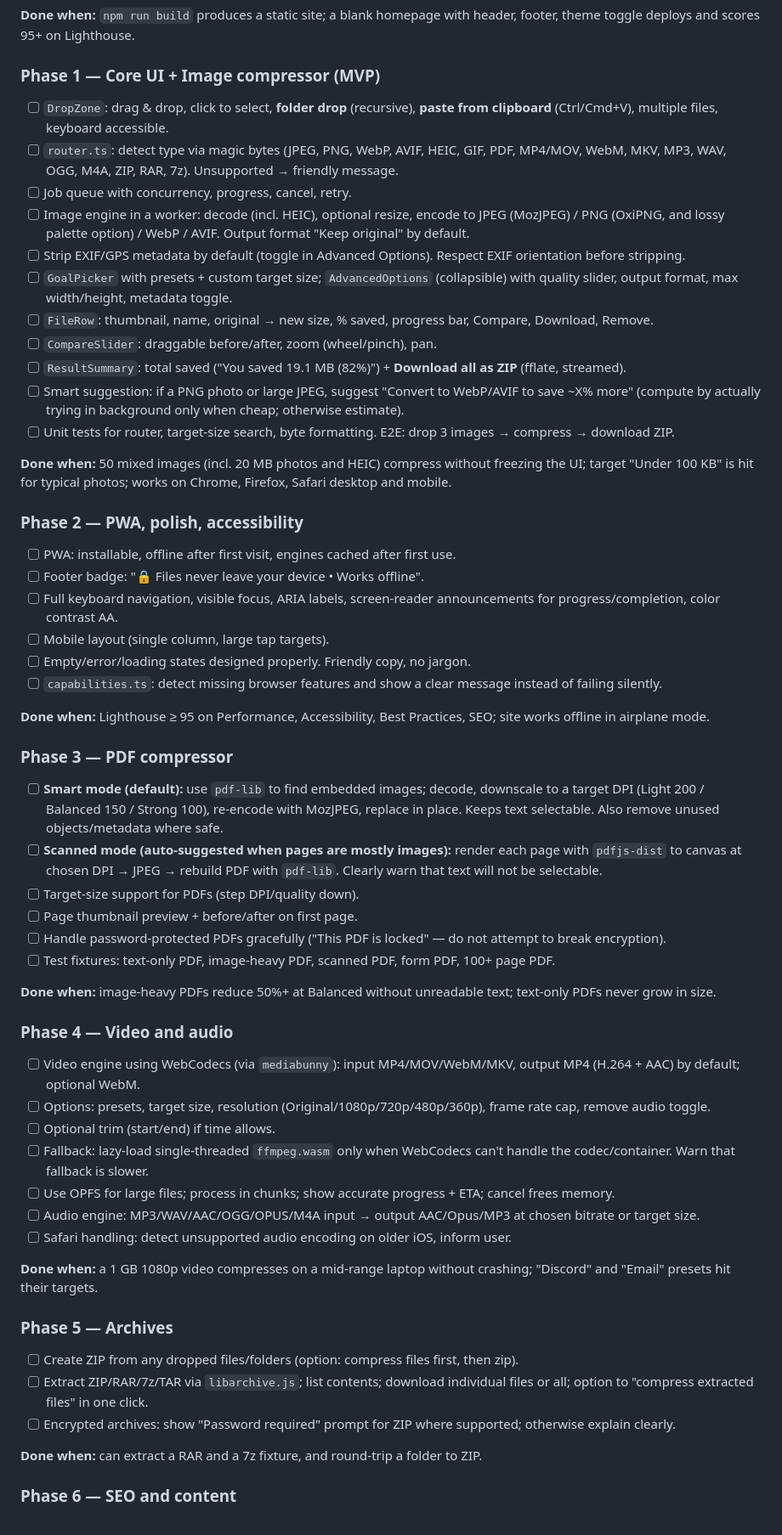
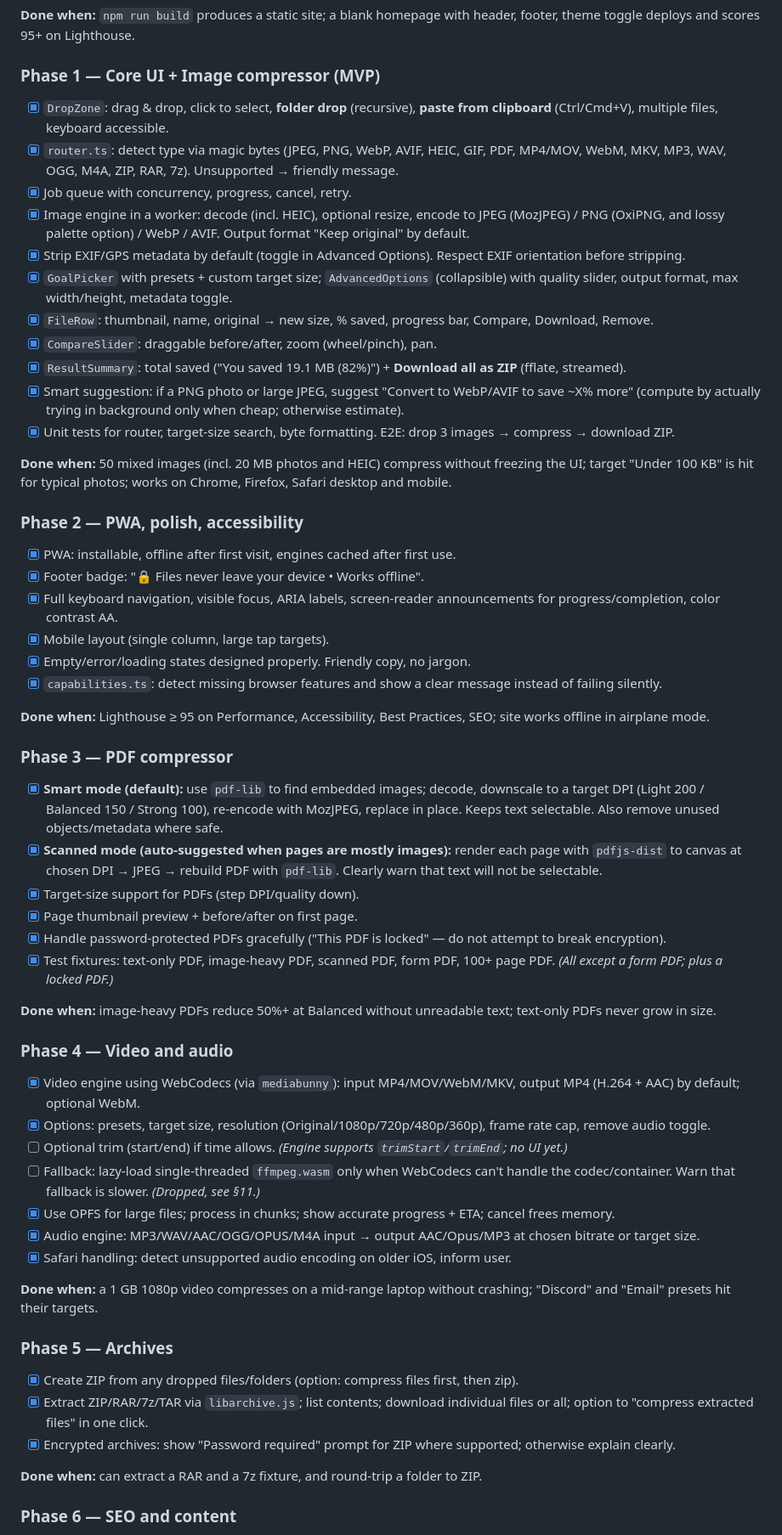
Before and after one commit to kalyanchilamkuri/File-Compressor, a Markdown page: PLAN.md, the part around one of its changes. Shown at 85% size. GitHub-like rendering.

Commit message:
docs: update plan, readme, and add docs directory

```diff
--- a/PLAN.md
+++ b/PLAN.md
@@ -210,59 +210,59 @@ Presets not applicable to a file type are disabled (greyed) with a tooltip.
 
 ### Phase 1 — Core UI + Image compressor (MVP)
 
-- [ ] `DropZone`: drag & drop, click to select, **folder drop** (recursive), **paste from clipboard** (Ctrl/Cmd+V), multiple files, keyboard accessible.
-- [ ] `router.ts`: detect type via magic bytes (JPEG, PNG, WebP, AVIF, HEIC, GIF, PDF, MP4/MOV, WebM, MKV, MP3, WAV, OGG, M4A, ZIP, RAR, 7z). Unsupported → friendly message.
-- [ ] Job queue with concurrency, progress, cancel, retry.
-- [ ] Image engine in a worker: decode (incl. HEIC), optional resize, encode to JPEG (MozJPEG) / PNG (OxiPNG, and lossy palette option) / WebP / AVIF. Output format "Keep original" by default.
-- [ ] Strip EXIF/GPS metadata by default (toggle in Advanced Options). Respect EXIF orientation before stripping.
-- [ ] `GoalPicker` with presets + custom target size; `AdvancedOptions` (collapsible) with quality slider, output format, max width/height, metadata toggle.
-- [ ] `FileRow`: thumbnail, name, original → new size, % saved, progress bar, Compare, Download, Remove.
-- [ ] `CompareSlider`: draggable before/after, zoom (wheel/pinch), pan.
-- [ ] `ResultSummary`: total saved ("You saved 19.1 MB (82%)") + **Download all as ZIP** (fflate, streamed).
-- [ ] Smart suggestion: if a PNG photo or large JPEG, suggest "Convert to WebP/AVIF to save ~X% more" (compute by actually trying in background only when cheap; otherwise estimate).
-- [ ] Unit tests for router, target-size search, byte formatting. E2E: drop 3 images → compress → download ZIP.
+- [x] `DropZone`: drag & drop, click to select, **folder drop** (recursive), **paste from clipboard** (Ctrl/Cmd+V), multiple files, keyboard accessible.
+- [x] `router.ts`: detect type via magic bytes (JPEG, PNG, WebP, AVIF, HEIC, GIF, PDF, MP4/MOV, WebM, MKV, MP3, WAV, OGG, M4A, ZIP, RAR, 7z). Unsupported → friendly message.
+- [x] Job queue with concurrency, progress, cancel, retry.
+- [x] Image engine in a worker: decode (incl. HEIC), optional resize, encode to JPEG (MozJPEG) / PNG (OxiPNG, and lossy palette option) / WebP / AVIF. Output format "Keep original" by default.
+- [x] Strip EXIF/GPS metadata by default (toggle in Advanced Options). Respect EXIF orientation before stripping.
+- [x] `GoalPicker` with presets + custom target size; `AdvancedOptions` (collapsible) with quality slider, output format, max width/height, metadata toggle.
+- [x] `FileRow`: thumbnail, name, original → new size, % saved, progress bar, Compare, Download, Remove.
+- [x] `CompareSlider`: draggable before/after, zoom (wheel/pinch), pan.
+- [x] `ResultSummary`: total saved ("You saved 19.1 MB (82%)") + **Download all as ZIP** (fflate, streamed).
+- [x] Smart suggestion: if a PNG photo or large JPEG, suggest "Convert to WebP/AVIF to save ~X% more" (compute by actually trying in background only when cheap; otherwise estimate).
+- [x] Unit tests for router, target-size search, byte formatting. E2E: drop 3 images → compress → download ZIP.
 
 **Done when:** 50 mixed images (incl. 20 MB photos and HEIC) compress without freezing the UI; target "Under 100 KB" is hit for typical photos; works on Chrome, Firefox, Safari desktop and mobile.
 
 ### Phase 2 — PWA, polish, accessibility
 
-- [ ] PWA: installable, offline after first visit, engines cached after first use.
-- [ ] Footer badge: "🔒 Files never leave your device • Works offline".
-- [ ] Full keyboard navigation, visible focus, ARIA labels, screen-reader announcements for progress/completion, color contrast AA.
-- [ ] Mobile layout (single column, large tap targets).
-- [ ] Empty/error/loading states designed properly. Friendly copy, no jargon.
-- [ ] `capabilities.ts`: detect missing browser features and show a clear message instead of failing silently.
+- [x] PWA: installable, offline after first visit, engines cached after first use.
+- [x] Footer badge: "🔒 Files never leave your device • Works offline".
+- [x] Full keyboard navigation, visible focus, ARIA labels, screen-reader announcements for progress/completion, color contrast AA.
+- [x] Mobile layout (single column, large tap targets).
+- [x] Empty/error/loading states designed properly. Friendly copy, no jargon.
+- [x] `capabilities.ts`: detect missing browser features and show a clear message instead of failing silently.
 
 **Done when:** Lighthouse ≥ 95 on Performance, Accessibility, Best Practices, SEO; site works offline in airplane mode.
 
 ### Phase 3 — PDF compressor
 
-- [ ] **Smart mode (default):** use `pdf-lib` to find embedded images; decode, downscale to a target DPI (Light 200 / Balanced 150 / Strong 100), re-encode with MozJPEG, replace in place. Keeps text selectable. Also remove unused objects/metadata where safe.
-- [ ] **Scanned mode (auto-suggested when pages are mostly images):** render each page with `pdfjs-dist` to canvas at chosen DPI → JPEG → rebuild PDF with `pdf-lib`. Clearly warn that text will not be selectable.
-- [ ] Target-size support for PDFs (step DPI/quality down).
-- [ ] Page thumbnail preview + before/after on first page.
-- [ ] Handle password-protected PDFs gracefully ("This PDF is locked" — do not attempt to break encryption).
-- [ ] Test fixtures: text-only PDF, image-heavy PDF, scanned PDF, form PDF, 100+ page PDF.
+- [x] **Smart mode (default):** use `pdf-lib` to find embedded images; decode, downscale to a target DPI (Light 200 / Balanced 150 / Strong 100), re-encode with MozJPEG, replace in place. Keeps text selectable. Also remove unused objects/metadata where safe.
+- [x] **Scanned mode (auto-suggested when pages are mostly images):** render each page with `pdfjs-dist` to canvas at chosen DPI → JPEG → rebuild PDF with `pdf-lib`. Clearly warn that text will not be selectable.
+- [x] Target-size support for PDFs (step DPI/quality down).
+- [x] Page thumbnail preview + before/after on first page.
+- [x] Handle password-protected PDFs gracefully ("This PDF is locked" — do not attempt to break encryption).
+- [x] Test fixtures: text-only PDF, image-heavy PDF, scanned PDF, form PDF, 100+ page PDF. _(All except a form PDF; plus a locked PDF.)_
 
 **Done when:** image-heavy PDFs reduce 50%+ at Balanced without unreadable text; text-only PDFs never grow in size.
 
 ### Phase 4 — Video and audio
 
-- [ ] Video engine using WebCodecs (via `mediabunny`): input MP4/MOV/WebM/MKV, output MP4 (H.264 + AAC) by default; optional WebM.
-- [ ] Options: presets, target size, resolution (Original/1080p/720p/480p/360p), frame rate cap, remove audio toggle.
-- [ ] Optional trim (start/end) if time allows.
-- [ ] Fallback: lazy-load single-threaded `ffmpeg.wasm` only when WebCodecs can't handle the codec/container. Warn that fallback is slower.
-- [ ] Use OPFS for large files; process in chunks; show accurate progress + ETA; cancel frees memory.
-- [ ] Audio engine: MP3/WAV/AAC/OGG/OPUS/M4A input → output AAC/Opus/MP3 at chosen bitrate or target size.
-- [ ] Safari handling: detect unsupported audio encoding on older iOS, inform user.
+- [x] Video engine using WebCodecs (via `mediabunny`): input MP4/MOV/WebM/MKV, output MP4 (H.264 + AAC) by default; optional WebM.
+- [x] Options: presets, target size, resolution (Original/1080p/720p/480p/360p), frame rate cap, remove audio toggle.
+- [ ] Optional trim (start/end) if time allows. _(Engine supports `trimStart`/`trimEnd`; no UI yet.)_
+- [ ] Fallback: lazy-load single-threaded `ffmpeg.wasm` only when WebCodecs can't handle the codec/container. Warn that fallback is slower. _(Dropped, see §11.)_
+- [x] Use OPFS for large files; process in chunks; show accurate progress + ETA; cancel frees memory.
+- [x] Audio engine: MP3/WAV/AAC/OGG/OPUS/M4A input → output AAC/Opus/MP3 at chosen bitrate or target size.
+- [x] Safari handling: detect unsupported audio encoding on older iOS, inform user.
 
 **Done when:** a 1 GB 1080p video compresses on a mid-range laptop without crashing; "Discord" and "Email" presets hit their targets.
 
 ### Phase 5 — Archives
 
-- [ ] Create ZIP from any dropped files/folders (option: compress files first, then zip).
-- [ ] Extract ZIP/RAR/7z/TAR via `libarchive.js`; list contents; download individual files or all; option to "compress extracted files" in one click.
-- [ ] Encrypted archives: show "Password required" prompt for ZIP where supported; otherwise explain clearly.
+- [x] Create ZIP from any dropped files/folders (option: compress files first, then zip).
+- [x] Extract ZIP/RAR/7z/TAR via `libarchive.js`; list contents; download individual files or all; option to "compress extracted files" in one click.
+- [x] Encrypted archives: show "Password required" prompt for ZIP where supported; otherwise explain clearly.
 
 **Done when:** can extract a RAR and a 7z fixture, and round-trip a folder to ZIP.
 
```
Also changed, not shown: other parts of PLAN.md (+56 -18 lines), docs/LAUNCH.md (added, +38 -0 lines).
